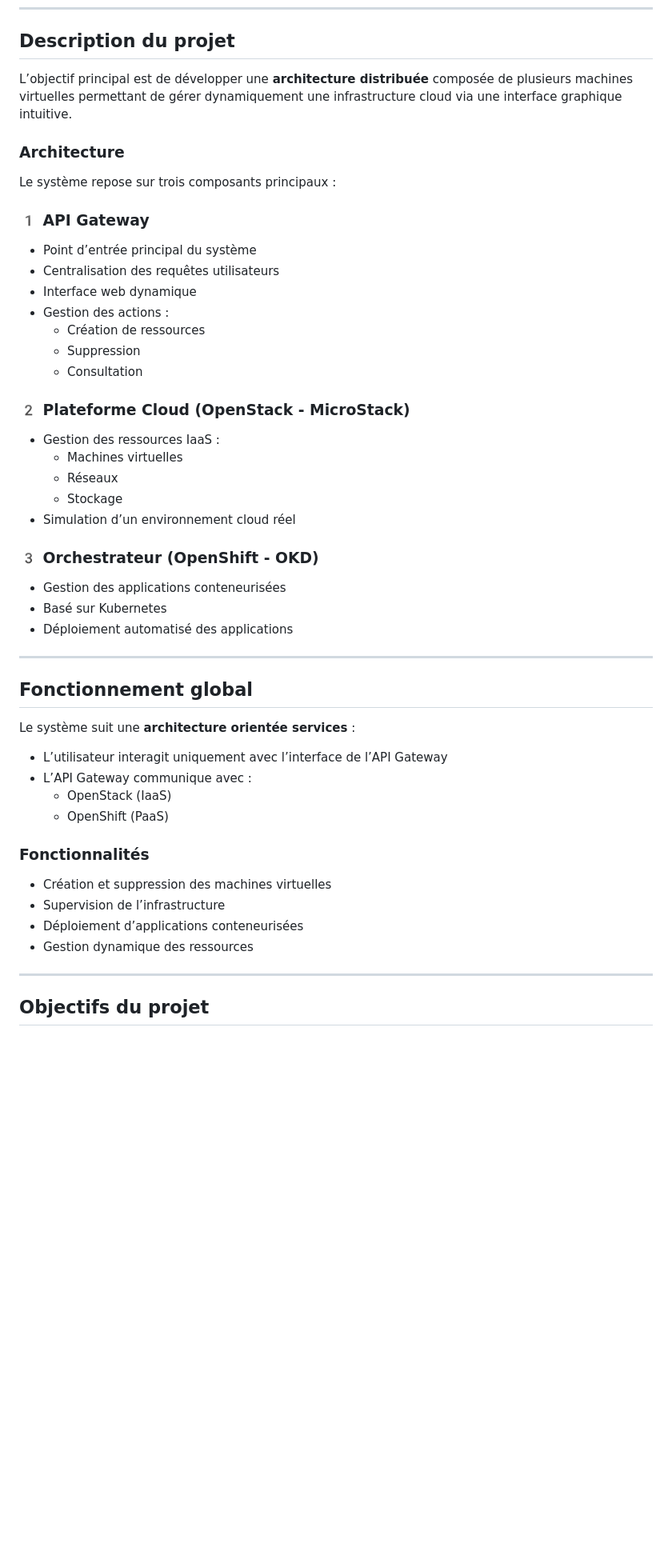
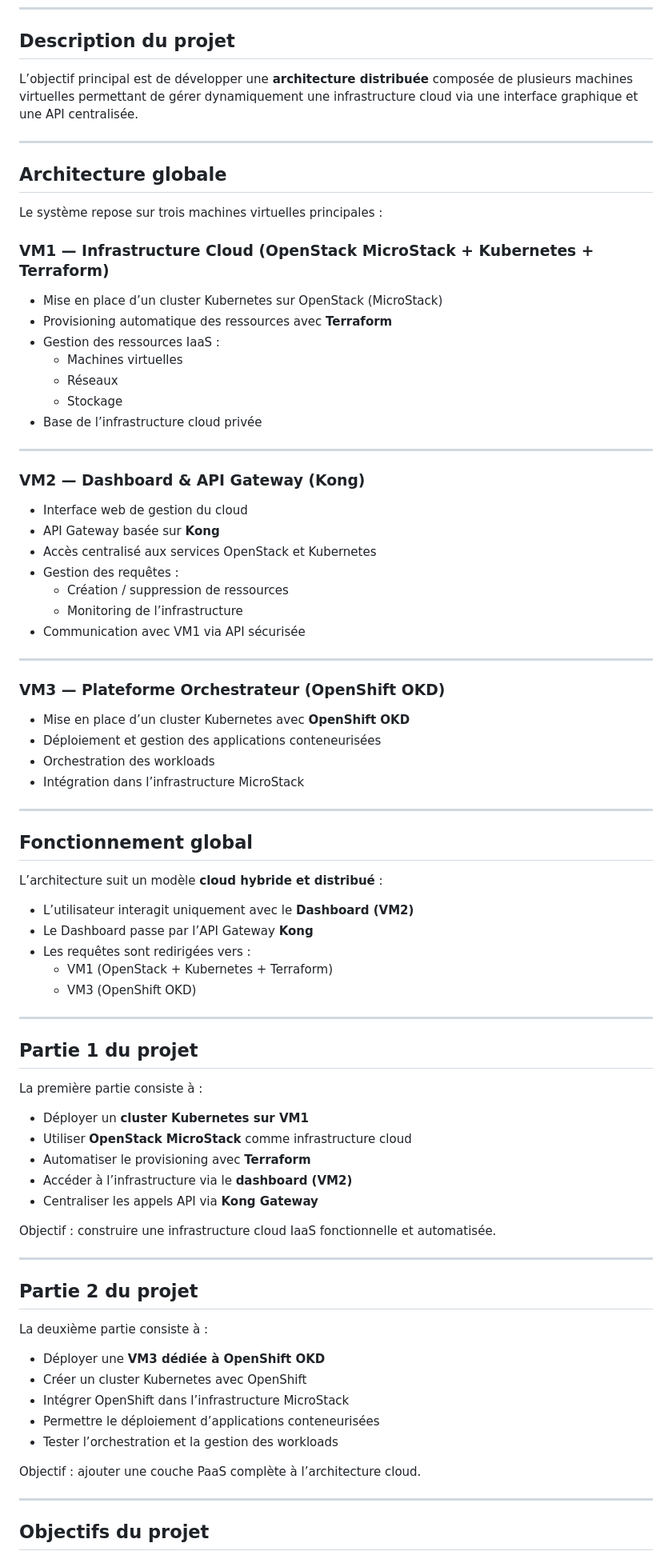
Before and after one commit to jami9/cloud-project, a Markdown page: README.md, the part around one of its changes. Shown at 80% size. Drawn GitHub-style; blank space fills up the shorter version.

Commit message:
Enhance README with updated project architecture
Updated project description and architecture details in README.

```diff
--- a/README.md
+++ b/README.md
@@ -15,50 +15,81 @@ Ce projet propose une approche basée sur l’intégration de plusieurs outils m
 
 ## Description du projet
 
-L’objectif principal est de développer une **architecture distribuée** composée de plusieurs machines virtuelles permettant de gérer dynamiquement une infrastructure cloud via une interface graphique intuitive.
+L’objectif principal est de développer une **architecture distribuée** composée de plusieurs machines virtuelles permettant de gérer dynamiquement une infrastructure cloud via une interface graphique et une API centralisée.
 
-### Architecture
+---
 
-Le système repose sur trois composants principaux :
+## Architecture globale
 
-### 1️ API Gateway
-- Point d’entrée principal du système
-- Centralisation des requêtes utilisateurs
-- Interface web dynamique
-- Gestion des actions :
-  - Création de ressources
-  - Suppression
-  - Consultation
+Le système repose sur trois machines virtuelles principales :
 
-### 2️ Plateforme Cloud (OpenStack - MicroStack)
+### VM1 — Infrastructure Cloud (OpenStack MicroStack + Kubernetes + Terraform)
+- Mise en place d’un cluster Kubernetes sur OpenStack (MicroStack)
+- Provisioning automatique des ressources avec **Terraform**
 - Gestion des ressources IaaS :
   - Machines virtuelles
   - Réseaux
   - Stockage
-- Simulation d’un environnement cloud réel
+- Base de l’infrastructure cloud privée
 
-### 3️ Orchestrateur (OpenShift - OKD)
-- Gestion des applications conteneurisées
-- Basé sur Kubernetes
-- Déploiement automatisé des applications
+---
+
+### VM2 — Dashboard & API Gateway (Kong)
+- Interface web de gestion du cloud
+- API Gateway basée sur **Kong**
+- Accès centralisé aux services OpenStack et Kubernetes
+- Gestion des requêtes :
+  - Création / suppression de ressources
+  - Monitoring de l’infrastructure
+- Communication avec VM1 via API sécurisée
+
+---
+
+### VM3 — Plateforme Orchestrateur (OpenShift OKD)
+- Mise en place d’un cluster Kubernetes avec **OpenShift OKD**
+- Déploiement et gestion des applications conteneurisées
+- Orchestration des workloads
+- Intégration dans l’infrastructure MicroStack
 
 ---
 
 ## Fonctionnement global
 
-Le système suit une **architecture orientée services** :
+L’architecture suit un modèle **cloud hybride et distribué** :
 
-- L’utilisateur interagit uniquement avec l’interface de l’API Gateway
-- L’API Gateway communique avec :
-  - OpenStack (IaaS)
-  - OpenShift (PaaS)
+- L’utilisateur interagit uniquement avec le **Dashboard (VM2)**
+- Le Dashboard passe par l’API Gateway **Kong**
+- Les requêtes sont redirigées vers :
+  - VM1 (OpenStack + Kubernetes + Terraform)
+  - VM3 (OpenShift OKD)
 
-### Fonctionnalités
+---
 
-- Création et suppression des machines virtuelles
-- Supervision de l’infrastructure
-- Déploiement d’applications conteneurisées
-- Gestion dynamique des ressources
+## Partie 1 du projet
+
+La première partie consiste à :
+
+- Déployer un **cluster Kubernetes sur VM1**
+- Utiliser **OpenStack MicroStack** comme infrastructure cloud
+- Automatiser le provisioning avec **Terraform**
+- Accéder à l’infrastructure via le **dashboard (VM2)**
+- Centraliser les appels API via **Kong Gateway**
+
+Objectif : construire une infrastructure cloud IaaS fonctionnelle et automatisée.
+
+---
+
+## Partie 2 du projet
+
+La deuxième partie consiste à :
+
+- Déployer une **VM3 dédiée à OpenShift OKD**
+- Créer un cluster Kubernetes avec OpenShift
+- Intégrer OpenShift dans l’infrastructure MicroStack
+- Permettre le déploiement d’applications conteneurisées
+- Tester l’orchestration et la gestion des workloads
+
+Objectif : ajouter une couche PaaS complète à l’architecture cloud.
 
 ---
 
```
Also changed, not shown: other parts of README.md (+21 -17 lines).
